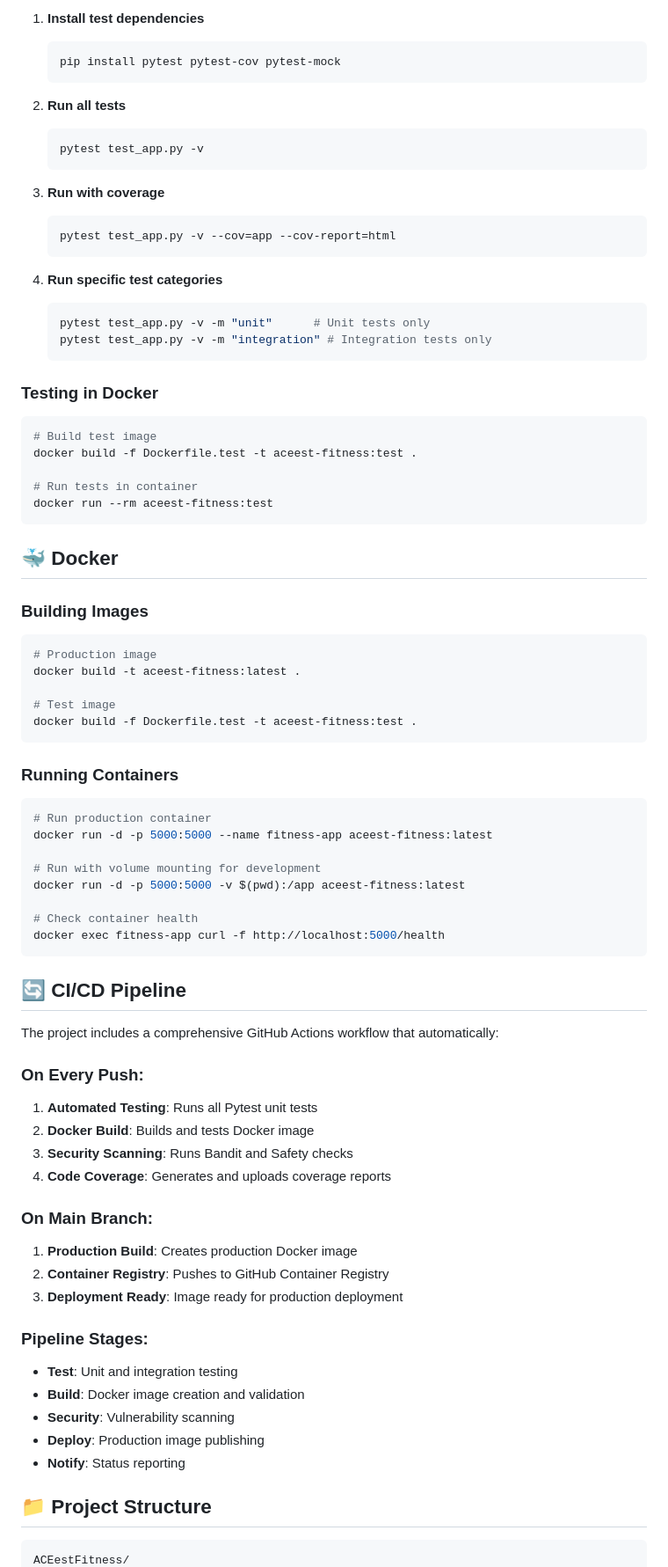
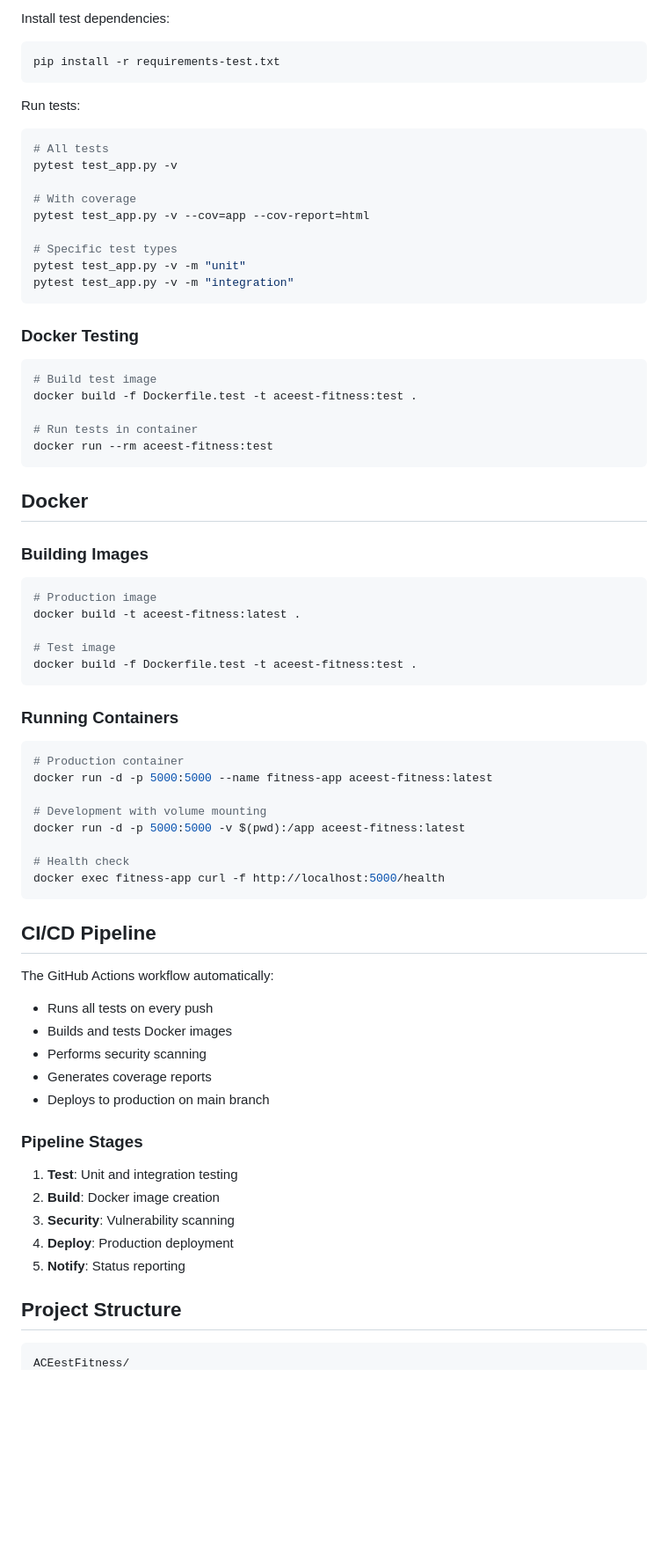
Before and after one commit to vamsigorle29/ACEestFitness-DevOps, a Markdown page: README.md, the part around the change printed below. Shown: that part at 88% size. Drawn GitHub-style; blank space fills up the shorter version.

````diff
--- a/README.md
+++ b/README.md
@@ -83,26 +83,23 @@ ACEestFitness is a modern web application that allows users to:
 
-1. **Install test dependencies**
-   ```bash
-   pip install pytest pytest-cov pytest-mock
-   ```
+Install test dependencies:
+```bash
+pip install -r requirements-test.txt
+```
 
-2. **Run all tests**
-   ```bash
-   pytest test_app.py -v
-   ```
+Run tests:
+```bash
+# All tests
+pytest test_app.py -v
 
-3. **Run with coverage**
-   ```bash
-   pytest test_app.py -v --cov=app --cov-report=html
-   ```
+# With coverage
+pytest test_app.py -v --cov=app --cov-report=html
 
-4. **Run specific test categories**
-   ```bash
-   pytest test_app.py -v -m "unit"      # Unit tests only
-   pytest test_app.py -v -m "integration" # Integration tests only
-   ```
+# Specific test types
+pytest test_app.py -v -m "unit"
+pytest test_app.py -v -m "integration"
+```
 
-### Testing in Docker
+### Docker Testing
 
 ```bash
 # Build test image
@@ -112,7 +109,7 @@ docker build -f Dockerfile.test -t aceest-fitness:test .
 docker run --rm aceest-fitness:test
 ```
 
-## 🐳 Docker
+## Docker
 
 ### Building Images
 
@@ -127,39 +124,35 @@ docker build -f Dockerfile.test -t aceest-fitness:test .
 ### Running Containers
 
 ```bash
-# Run production container
+# Production container
 docker run -d -p 5000:5000 --name fitness-app aceest-fitness:latest
 
-# Run with volume mounting for development
+# Development with volume mounting
 docker run -d -p 5000:5000 -v $(pwd):/app aceest-fitness:latest
 
-# Check container health
+# Health check
 docker exec fitness-app curl -f http://localhost:5000/health
 ```
 
-## 🔄 CI/CD Pipeline
+## CI/CD Pipeline
 
-The project includes a comprehensive GitHub Actions workflow that automatically:
+The GitHub Actions workflow automatically:
 
-### On Every Push:
-1. **Automated Testing**: Runs all Pytest unit tests
-2. **Docker Build**: Builds and tests Docker image
-3. **Security Scanning**: Runs Bandit and Safety checks
-4. **Code Coverage**: Generates and uploads coverage reports
+- Runs all tests on every push
+- Builds and tests Docker images
+- Performs security scanning
+- Generates coverage reports
+- Deploys to production on main branch
 
-### On Main Branch:
-1. **Production Build**: Creates production Docker image
-2. **Container Registry**: Pushes to GitHub Container Registry
-3. **Deployment Ready**: Image ready for production deployment
+### Pipeline Stages
 
-### Pipeline Stages:
-- **Test**: Unit and integration testing
-- **Build**: Docker image creation and validation
-- **Security**: Vulnerability scanning
-- **Deploy**: Production image publishing
-- **Notify**: Status reporting
+1. **Test**: Unit and integration testing
+2. **Build**: Docker image creation
+3. **Security**: Vulnerability scanning
+4. **Deploy**: Production deployment
+5. **Notify**: Status reporting
 
-## 📁 Project Structure
+## Project Structure
 
 ```
 ACEestFitness/
````
Also changed, not shown: other parts of README.md (+104 -125 lines).
